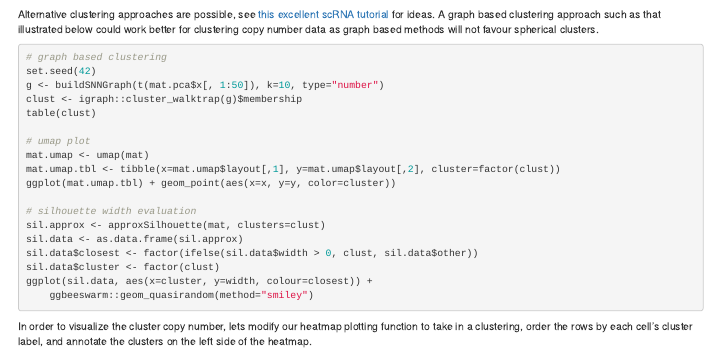
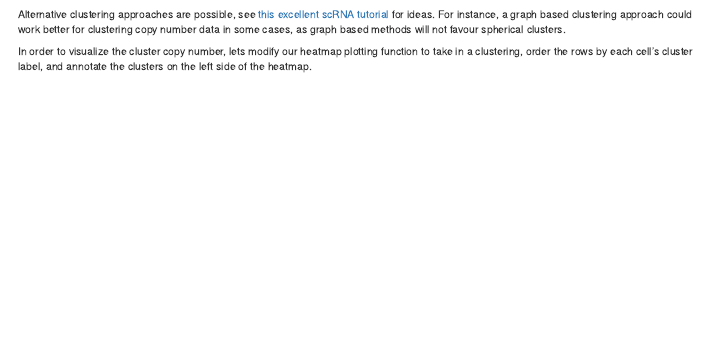
Before and after one commit to amcpherson/bicg_scwgs, an R Markdown document (book/02-dlp-ov2295.Rmd): the page in a window 1100 px wide, from 6100 px down. Rendered offline with R 4.5, knitr and Pandoc, with nearby package versions; some code elsewhere in the file could not run offline.

Commit message:
removed network based clustering

````diff
--- a/book/02-dlp-ov2295.Rmd
+++ b/book/02-dlp-ov2295.Rmd
@@ -336,28 +336,7 @@ as_tibble(gaps$Tab) %>% mutate(k=factor(1:30)) %>%
     ylab("Gap statistic")
 ```
 
-Alternative clustering approaches are possible, see [this excellent scRNA tutorial](https://bioconductor.org/books/release/OSCA/clustering.html) for ideas.  A graph based clustering approach such as that illustrated below could work better for clustering copy number data as graph based methods will not favour spherical clusters.
-
-```{r class.source="codeblock", eval=FALSE}
-# graph based clustering
-set.seed(42)
-g <- buildSNNGraph(t(mat.pca$x[, 1:50]), k=10, type="number")
-clust <- igraph::cluster_walktrap(g)$membership
-table(clust)
-
-# umap plot
-mat.umap <- umap(mat)
-mat.umap.tbl <- tibble(x=mat.umap$layout[,1], y=mat.umap$layout[,2], cluster=factor(clust))
-ggplot(mat.umap.tbl) + geom_point(aes(x=x, y=y, color=cluster))
-
-# silhouette width evaluation
-sil.approx <- approxSilhouette(mat, clusters=clust)
-sil.data <- as.data.frame(sil.approx)
-sil.data$closest <- factor(ifelse(sil.data$width > 0, clust, sil.data$other))
-sil.data$cluster <- factor(clust)
-ggplot(sil.data, aes(x=cluster, y=width, colour=closest)) +
-    ggbeeswarm::geom_quasirandom(method="smiley")
-```
+Alternative clustering approaches are possible, see [this excellent scRNA tutorial](https://bioconductor.org/books/release/OSCA/clustering.html) for ideas.  For instance, a graph based clustering approach could work better for clustering copy number data in some cases, as graph based methods will not favour spherical clusters.
 
 In order to visualize the cluster copy number, lets modify our heatmap plotting function to take in a clustering, order the rows by each cell's cluster label, and annotate the clusters on the left side of the heatmap.
 
````
